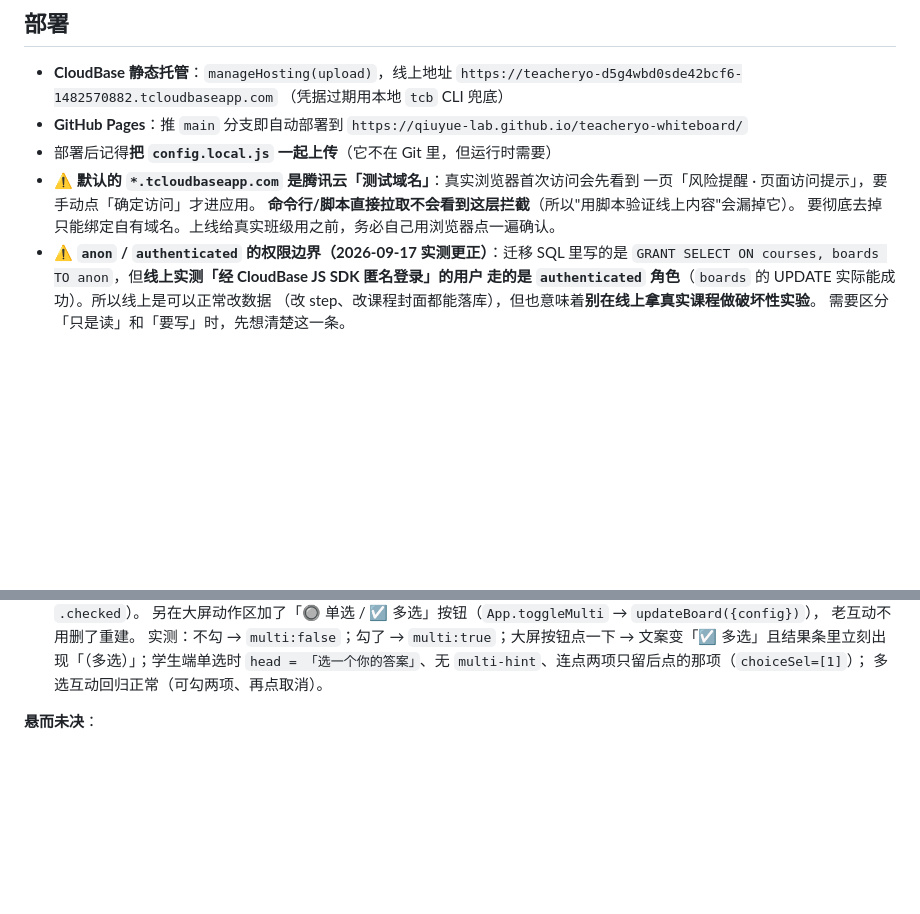
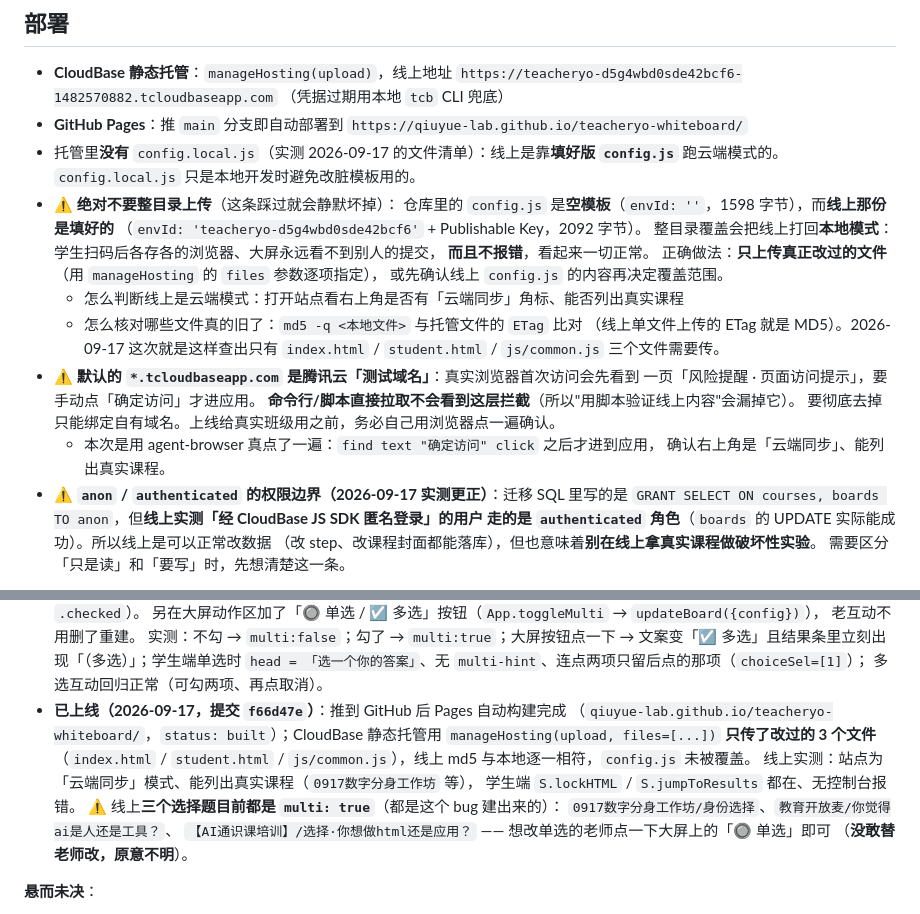
Before and after one commit to qiuyue-lab/teacheryo-whiteboard, a Markdown page: AGENTS.md, 2 parts joined by grey strips. Drawn GitHub-style; blank space fills up the shorter version.

Commit message:
AGENTS.md：纠正部署一节（整目录上传会静默打回本地模式）+ 记录线上已发布
- 「部署后记得把 config.local.js 一起上传」这句是错的：托管里根本没有这个文件，
  线上跑云端模式靠的是**填好版的 config.js**。改成实际结论。
- 新增警告：仓库里的 config.js 是空模板（envId:''，1598B），线上那份是填好的
  （2092B，带 envId + Publishable Key）。整目录上传会把线上打回本地模式 ——
  学生各存各的浏览器、大屏永远看不到别人提交，而且不报错。
  正确做法：只传真正改过的文件（manageHosting 的 files 参数逐个指定），
  或先用 `md5 -q 本地文件` 对托管 ETag 核一遍。
- 当前状态补一条：已上线（2026-09-17，提交 f66d47e）—— Pages 构建完成、
  CloudBase 只传了 index.html / student.html / js/common.js 三个文件、线上 md5 相符、
  config.js 未被覆盖；真浏览器点掉「风险提醒」后确认为云端同步模式。
- 顺带记下：线上三个选择题目前都是 multi: true（都是那个复选框 bug 建出来的），
  老师想改单选，点大屏上的「🔘 单选」即可。

```diff
--- a/AGENTS.md
+++ b/AGENTS.md
@@ -316,11 +316,25 @@ base = floor(n / k),  rem = n % k        // 前 rem 组多 1 人
   （凭据过期用本地 `tcb` CLI 兜底）
 - **GitHub Pages**：推 `main` 分支即自动部署到
   `https://qiuyue-lab.github.io/teacheryo-whiteboard/`
-- 部署后记得**把 `config.local.js` 一起上传**（它不在 Git 里，但运行时需要）
+- 托管里**没有** `config.local.js`（实测 2026-09-17 的文件清单）：线上是靠**填好版 `config.js`**
+  跑云端模式的。`config.local.js` 只是本地开发时避免改脏模板用的。
+- ⚠️ **绝对不要整目录上传**（这条踩过就会静默坏掉）：
+  仓库里的 `config.js` 是**空模板**（`envId: ''`，1598 字节），而**线上那份是填好的**
+  （`envId: 'teacheryo-d5g4wbd0sde42bcf6'` + Publishable Key，2092 字节）。
+  整目录覆盖会把线上打回**本地模式**：学生扫码后各存各的浏览器、大屏永远看不到别人的提交，
+  **而且不报错**，看起来一切正常。
+  正确做法：**只上传真正改过的文件**（用 `manageHosting` 的 `files` 参数逐项指定），
+  或先确认线上 `config.js` 的内容再决定覆盖范围。
+  - 怎么判断线上是云端模式：打开站点看右上角是否有「云端同步」角标、能否列出真实课程
+  - 怎么核对哪些文件真的旧了：`md5 -q <本地文件>` 与托管文件的 `ETag` 比对
+    （线上单文件上传的 ETag 就是 MD5）。2026-09-17 这次就是这样查出只有
+    `index.html` / `student.html` / `js/common.js` 三个文件需要传。
 - ⚠️ **默认的 `*.tcloudbaseapp.com` 是腾讯云「测试域名」**：真实浏览器首次访问会先看到
   一页「风险提醒 · 页面访问提示」，要手动点「确定访问」才进应用。
   **命令行/脚本直接拉取不会看到这层拦截**（所以"用脚本验证线上内容"会漏掉它）。
   要彻底去掉只能绑定自有域名。上线给真实班级用之前，务必自己用浏览器点一遍确认。
+  - 本次是用 agent-browser 真点了一遍：`find text "确定访问" click` 之后才进到应用，
+    确认右上角是「云端同步」、能列出真实课程。
 - ⚠️ **`anon` / `authenticated` 的权限边界（2026-09-17 实测更正）**：迁移 SQL 里写的是
   `GRANT SELECT ON courses, boards TO anon`，但**线上实测「经 CloudBase JS SDK 匿名登录」的用户
   走的是 `authenticated` 角色**（`boards` 的 UPDATE 实际能成功）。所以线上是可以正常改数据
@@ -396,6 +410,16 @@ base = floor(n / k),  rem = n % k        // 前 rem 组多 1 人
   文案变「☑️ 多选」且结果条里立刻出现「（多选）」；学生端单选时
   `head = 「选一个你的答案」`、无 `multi-hint`、连点两项只留后点的那项（`choiceSel=[1]`）；
   多选互动回归正常（可勾两项、再点取消）。
+- **已上线（2026-09-17，提交 `f66d47e`）**：推到 GitHub 后 Pages 自动构建完成
+  （`qiuyue-lab.github.io/teacheryo-whiteboard/`，`status: built`）；CloudBase 静态托管用
+  `manageHosting(upload, files=[...])` **只传了改过的 3 个文件**（`index.html` / `student.html` /
+  `js/common.js`），线上 md5 与本地逐一相符，`config.js` 未被覆盖。
+  线上实测：站点为「云端同步」模式、能列出真实课程（`0917数字分身工作坊` 等），
+  学生端 `S.lockHTML` / `S.jumpToResults` 都在、无控制台报错。
+  ⚠️ 线上**三个选择题目前都是 `multi: true`**（都是这个 bug 建出来的）：
+  `0917数字分身工作坊/身份选择`、`教育开放麦/你觉得ai是人还是工具？`、
+  `【AI通识课培训】/选择·你想做html还是应用？` —— 想改单选的老师点一下大屏上的「🔘 单选」即可
+  （**没敢替老师改，原意不明**）。
 
 **悬而未决**：
 
```
